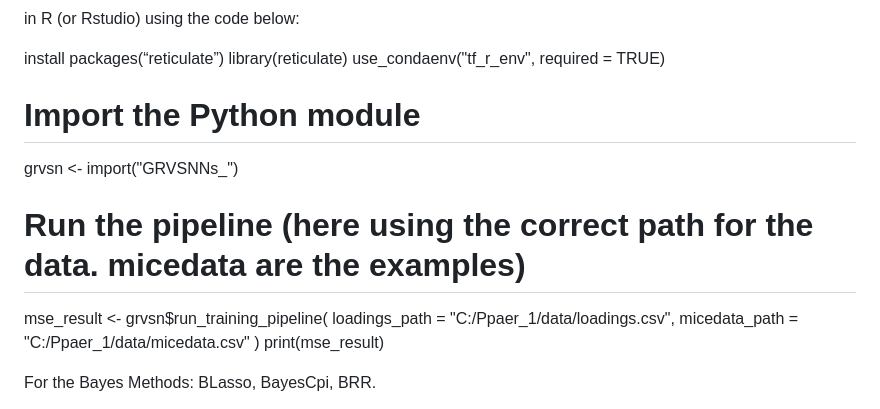
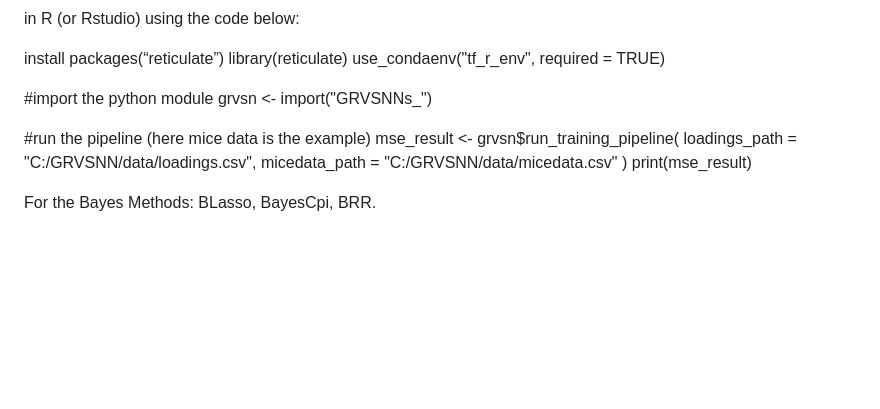
Before and after one commit to angelYHF/GRVSNNs, a Markdown page: README.md, the part around one of its changes. Rendered like a GitHub page; blank space fills up the shorter version.

```diff
--- a/README.md
+++ b/README.md
@@ -34,13 +34,14 @@ install packages(“reticulate”)
 library(reticulate)
 use_condaenv("tf_r_env", required = TRUE)
 
-# Import the Python module
+#import the python module
 grvsn <- import("GRVSNNs_")
 
-# Run the pipeline (here using the correct path for the data. micedata are the examples)
+
+#run the pipeline (here mice data is the example)
 mse_result <- grvsn$run_training_pipeline(
-  loadings_path = "C:/Ppaer_1/data/loadings.csv",
-  micedata_path = "C:/Ppaer_1/data/micedata.csv"
+  loadings_path = "C:/GRVSNN/data/loadings.csv",
+  micedata_path = "C:/GRVSNN/data/micedata.csv"
 )
 print(mse_result)
 
```
Also changed, not shown: other parts of README.md (+1 -1 lines).
